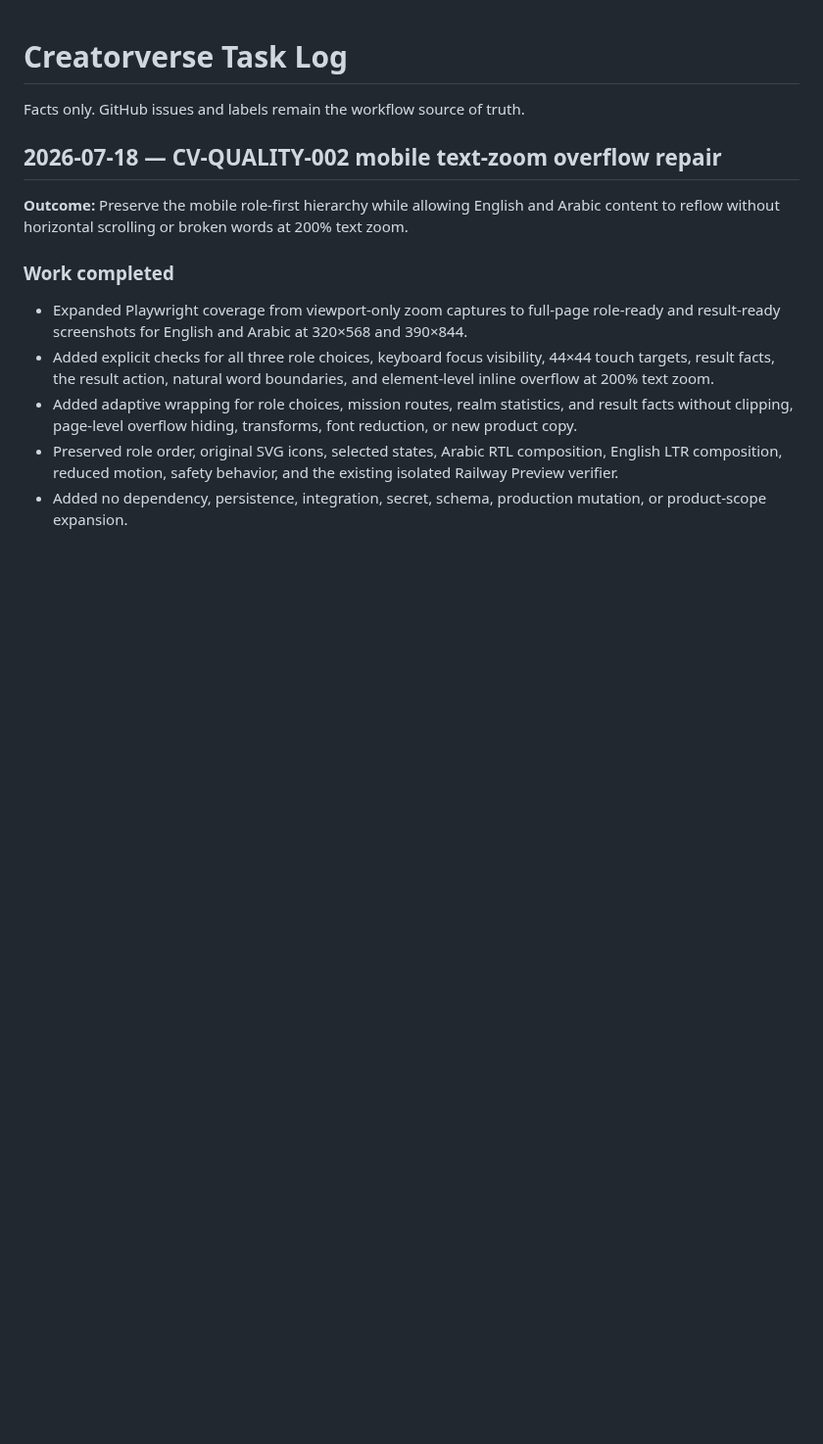
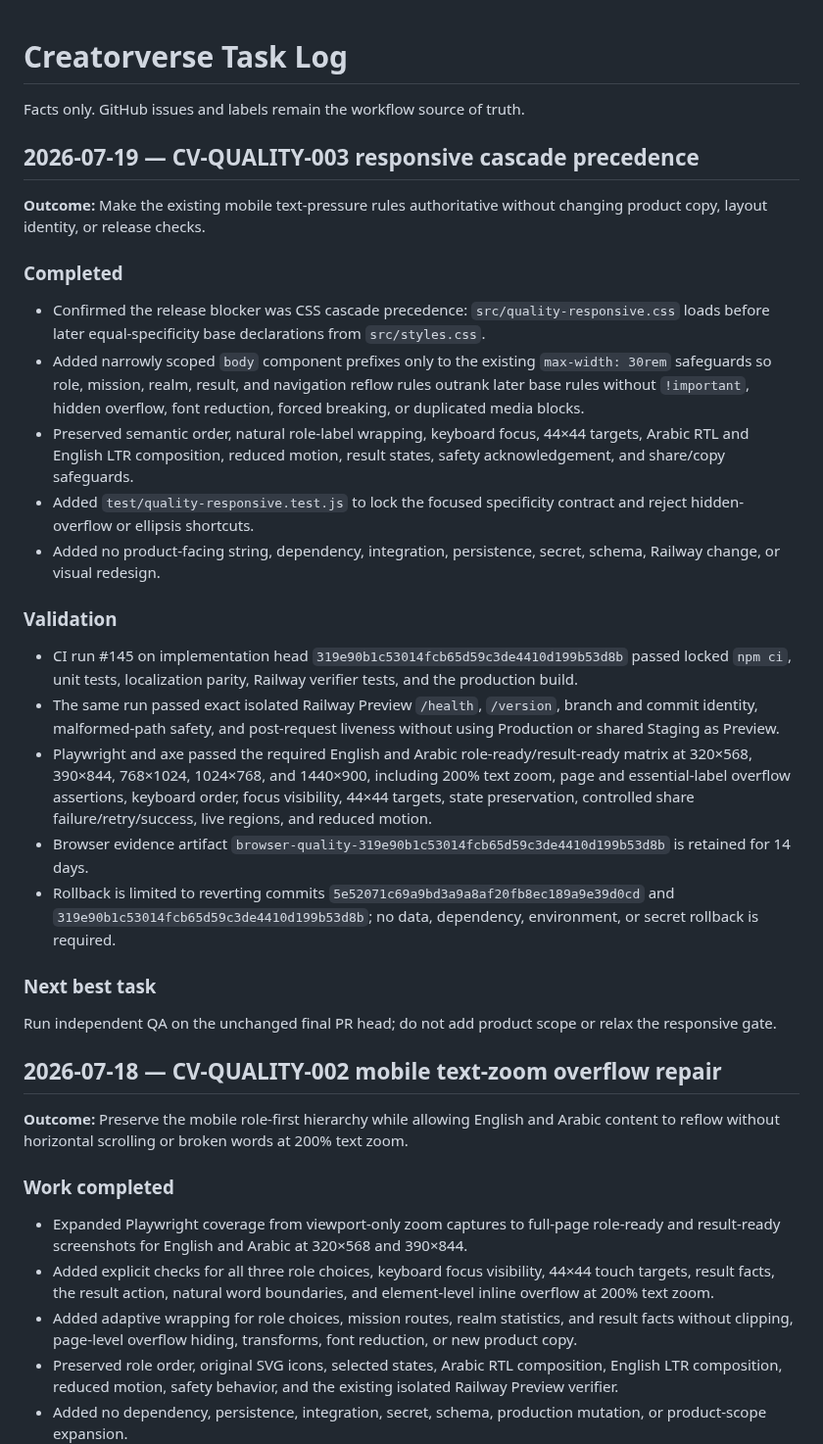
Before and after one commit to abdullahkrs/Creatorverse, a Markdown page: TASK_LOG.md, the part around one of its changes. Shown at 98% size. GitHub-like rendering; blank space fills up the shorter version.

Commit message:
docs: record responsive cascade validation

```diff
--- a/TASK_LOG.md
+++ b/TASK_LOG.md
@@ -1,6 +1,30 @@
 # Creatorverse Task Log
 
 Facts only. GitHub issues and labels remain the workflow source of truth.
+
+## 2026-07-19 — CV-QUALITY-003 responsive cascade precedence
+
+**Outcome:** Make the existing mobile text-pressure rules authoritative without changing product copy, layout identity, or release checks.
+
+### Completed
+
+- Confirmed the release blocker was CSS cascade precedence: `src/quality-responsive.css` loads before later equal-specificity base declarations from `src/styles.css`.
+- Added narrowly scoped `body` component prefixes only to the existing `max-width: 30rem` safeguards so role, mission, realm, result, and navigation reflow rules outrank later base rules without `!important`, hidden overflow, font reduction, forced breaking, or duplicated media blocks.
+- Preserved semantic order, natural role-label wrapping, keyboard focus, 44×44 targets, Arabic RTL and English LTR composition, reduced motion, result states, safety acknowledgement, and share/copy safeguards.
+- Added `test/quality-responsive.test.js` to lock the focused specificity contract and reject hidden-overflow or ellipsis shortcuts.
+- Added no product-facing string, dependency, integration, persistence, secret, schema, Railway change, or visual redesign.
+
+### Validation
+
+- CI run #145 on implementation head `319e90b1c53014fcb65d59c3de4410d199b53d8b` passed locked `npm ci`, unit tests, localization parity, Railway verifier tests, and the production build.
+- The same run passed exact isolated Railway Preview `/health`, `/version`, branch and commit identity, malformed-path safety, and post-request liveness without using Production or shared Staging as Preview.
+- Playwright and axe passed the required English and Arabic role-ready/result-ready matrix at 320×568, 390×844, 768×1024, 1024×768, and 1440×900, including 200% text zoom, page and essential-label overflow assertions, keyboard order, focus visibility, 44×44 targets, state preservation, controlled share failure/retry/success, live regions, and reduced motion.
+- Browser evidence artifact `browser-quality-319e90b1c53014fcb65d59c3de4410d199b53d8b` is retained for 14 days.
+- Rollback is limited to reverting commits `5e52071c69a9bd3a9a8af20fb8ec189a9e39d0cd` and `319e90b1c53014fcb65d59c3de4410d199b53d8b`; no data, dependency, environment, or secret rollback is required.
+
+### Next best task
+
+Run independent QA on the unchanged final PR head; do not add product scope or relax the responsive gate.
 
 ## 2026-07-18 — CV-QUALITY-002 mobile text-zoom overflow repair
 
```
Also changed, not shown: other parts of TASK_LOG.md (+0 -51 lines).
